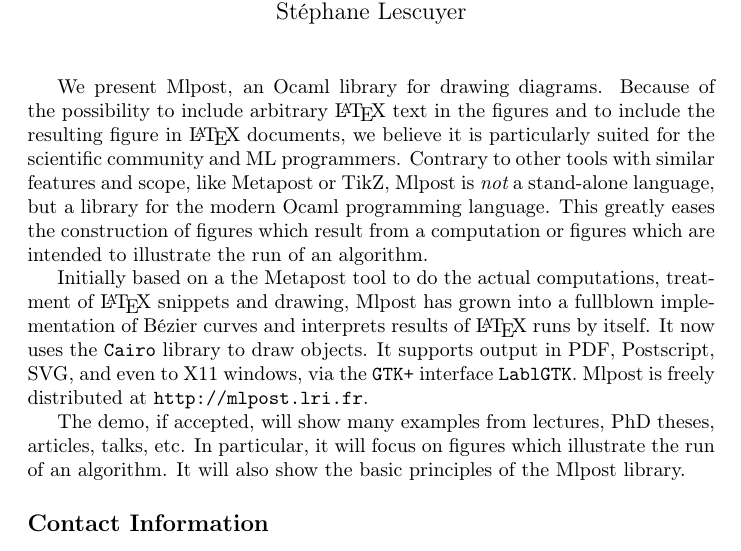
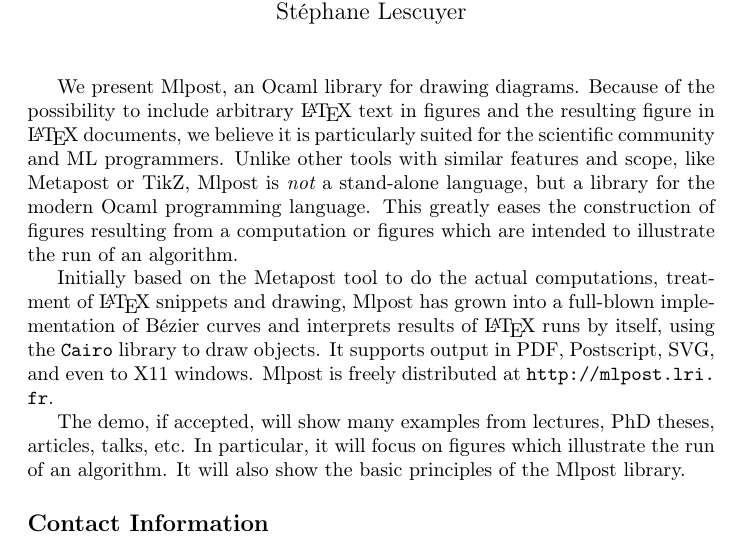
Before and after one commit to backtracking/mlpost, a LaTeX document (presentations/workshop-ml-2009/mlpost-wml.tex): part of the page, cut so that both start at the same text. Compiled offline with pdfLaTeX.

Commit message:
remarques de stephane - c'est la version enoyee

```diff
--- a/presentations/workshop-ml-2009/mlpost-wml.tex
+++ b/presentations/workshop-ml-2009/mlpost-wml.tex
@@ -16,23 +16,22 @@
 \maketitle
 
 We present \mlpost, an \ocaml\ library for drawing diagrams. Because
-of the possibility to include arbitrary \LaTeX\ text in the figures
-and to include the resulting figure in \LaTeX\ documents, we believe
+of the possibility to include arbitrary \LaTeX\ text in figures
+and the resulting figure in \LaTeX\ documents, we believe
 it is particularly suited for the scientific community and ML
-programmers. Contrary to other tools with similar features and scope,
+programmers. Unlike other tools with similar features and scope,
 like \metapost\ or \tikz, \mlpost\ is {\em not} a stand-alone
 language, but a library for the modern \ocaml\ programming language.
-This greatly eases the construction of figures which result from a
+This greatly eases the construction of figures resulting from a
 computation or figures which are intended to illustrate the run of an
 algorithm.
 
-Initially based on a the \metapost\ tool to do the actual
+Initially based on the \metapost\ tool to do the actual
 computations, treatment of \LaTeX\ snippets and drawing, \mlpost\ has
-grown into a fullblown implementation of Bézier curves and interprets
-results of \LaTeX\ runs by itself. It now uses the {\tt Cairo} library
+grown into a full-blown implementation of Bézier curves and interprets
+results of \LaTeX\ runs by itself, using the {\tt Cairo} library
 to draw objects. It supports output in PDF, Postscript, SVG,
-and even to X11 windows, via the {\tt GTK+} interface {\tt
-  LablGTK}. Mlpost is freely distributed at \url{http://mlpost.lri.fr}.
+and even to X11 windows. Mlpost is freely distributed at \url{http://mlpost.lri.fr}.
 
 %TODO decide what we want to show
 The demo, if accepted, will show many examples from lectures, PhD
```
